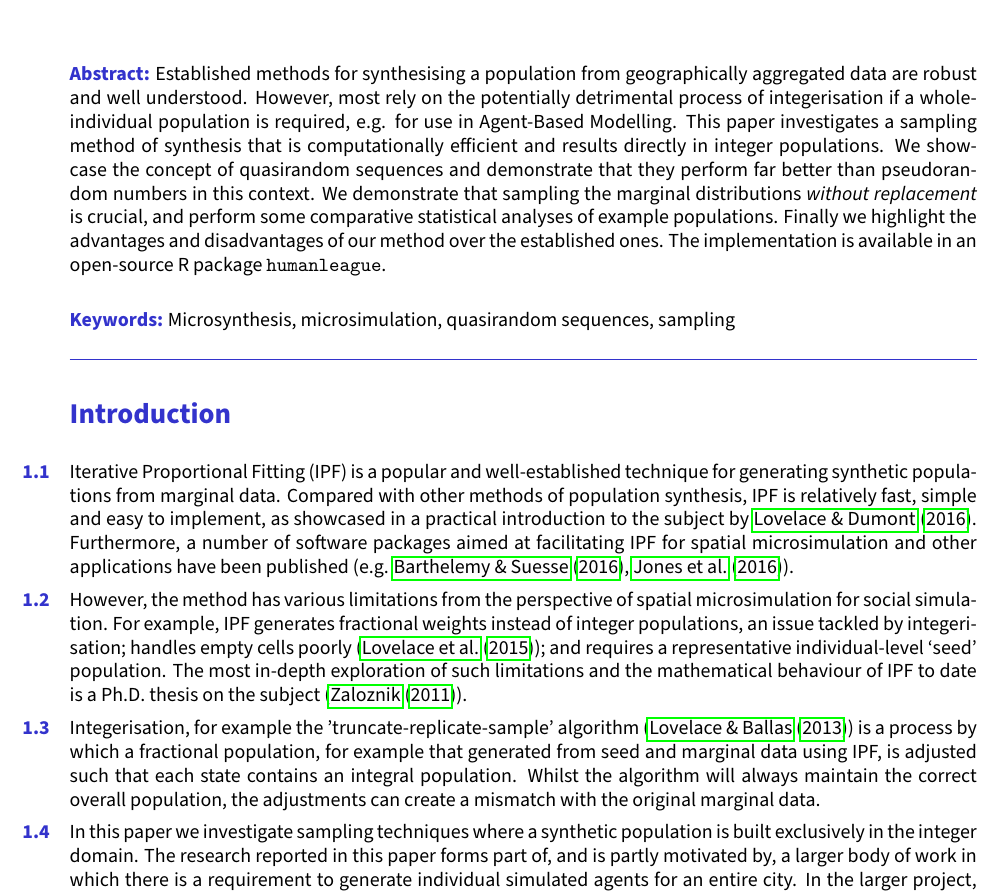
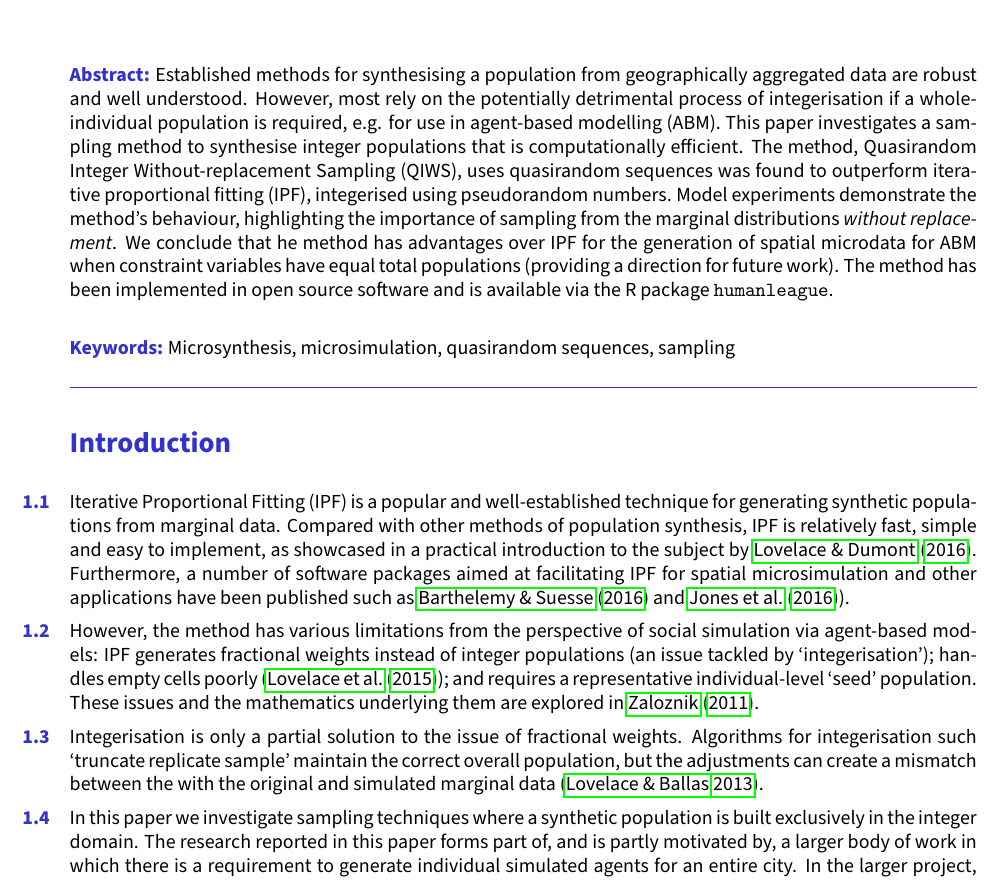
Before and after one commit to CatchDat/Writeups, a LaTeX document (QIWS/QuasirandomIntegerSampling_JASSS.tex): part of page 1 of 13, cut so that both start at the same text. Compiled offline with pdfLaTeX.

Commit message:
Updates to paper

```diff
--- a/QIWS/QuasirandomIntegerSampling_JASSS.tex
+++ b/QIWS/QuasirandomIntegerSampling_JASSS.tex
@@ -117,17 +117,20 @@
 Established methods for synthesising a population from geographically
 aggregated data are robust and well understood. However, most rely on
 the potentially detrimental process of integerisation if a
-whole-individual population is required, e.g. for use in Agent-Based
-Modelling. This paper investigates a sampling method of synthesis that
-is computationally efficient and results directly in integer
-populations. We showcase the concept of quasirandom sequences and
-demonstrate that they perform far better than pseudorandom numbers in
-this context. We demonstrate that sampling the marginal distributions
-\emph{without replacement} is crucial, and perform some comparative
-statistical analyses of example populations. Finally we highlight the
-advantages and disadvantages of our method over the established ones.
-The implementation is available in an open-source R package
-\texttt{humanleague}.
+whole-individual population is required, e.g. for use in agent-based
+modelling (ABM). This paper investigates a sampling method to synthesise
+integer populations that is computationally efficient.
+The method, Quasirandom Integer Without-replacement Sampling (QIWS),
+uses quasirandom sequences was found to outperform iterative proportional
+fitting (IPF), integerised
+using pseudorandom numbers. Model experiments demonstrate the method's
+behaviour, highlighting the importance of sampling from
+ the marginal distributions \emph{without replacement}.
+We conclude that he method has advantages over IPF
+for the generation of spatial microdata for ABM when constraint
+variables have equal total populations (providing a direction for future work).
+The method has been implemented in open source software and is available via
+the R package \texttt{humanleague}.
 \end{abstract}
 
 \begin{keywords}
@@ -162,15 +165,23 @@ Compared with other methods of population synthesis, IPF is relatively
 fast, simple and easy to implement, as showcased in a practical
 introduction to the subject by \cite{lovelace_spatial_2016}. Furthermore,
 a number of software packages aimed at facilitating IPF for spatial
-microsimulation and other applications have been published (e.g.
-\cite{barthelemy_cran_2016}, \cite{jones_raker:_2016}).
+microsimulation and other applications have been published
+such as \cite{barthelemy_cran_2016} and \cite{jones_raker:_2016}).
 
 However, the method has various limitations from the perspective of
-spatial microsimulation for social simulation. For example, IPF
-generates fractional weights instead of integer populations, an issue
-tackled by integerisation; handles empty cells poorly (\cite{lovelace_evaluating_2015}); and requires a representative individual-level `seed' population. The most in-depth exploration of such limitations and the mathematical behaviour of IPF to date is a Ph.D. thesis on the subject (\cite{zaloznik_iterative_2011}).
+social simulation via agent-based models: IPF
+generates fractional weights instead of integer populations
+(an issue tackled by `integerisation');
+handles empty cells poorly (\cite{lovelace_evaluating_2015});
+and requires a representative individual-level `seed' population.
+These issues and the mathematics underlying them are explored
+in \cite{zaloznik_iterative_2011}.
 
-Integerisation, for example the 'truncate-replicate-sample' algorithm (\cite{lovelace_truncate_2013}) is a process by which a fractional population, for example that generated from seed and marginal data using IPF, is adjusted such that each state contains an integral population. Whilst the algorithm will always maintain the correct overall population, the adjustments can create a mismatch with the original marginal data.
+Integerisation is only a partial solution to the issue of fractional weights.
+Algorithms for integerisation such `truncate replicate sample'
+maintain the correct overall population,
+but the adjustments can create a mismatch between the with the original
+and simulated marginal data \citep{lovelace_truncate_2013}.
 
 In this paper we investigate sampling techniques where a synthetic population is built exclusively in the integer domain. The research reported in this paper forms part of, and is partly motivated by, a larger body of work in which there is a requirement to generate individual simulated agents for an entire city. In the larger project, the ultimate goal is to impute journey patterns to each member of the simulated population using app-based mobility traces in order to generate travel demand schedules for an entire urban population in pseudo-real-time.
 
```
